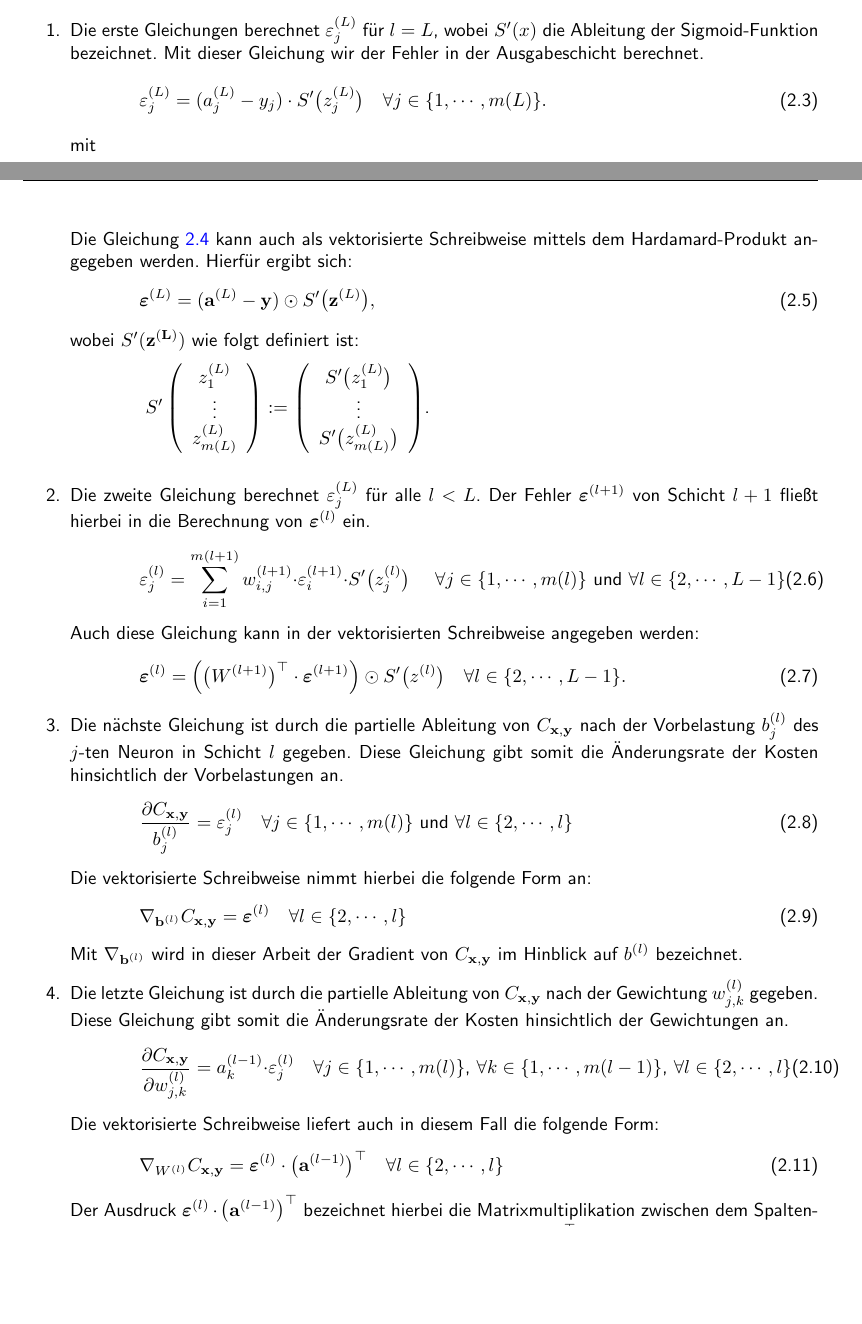
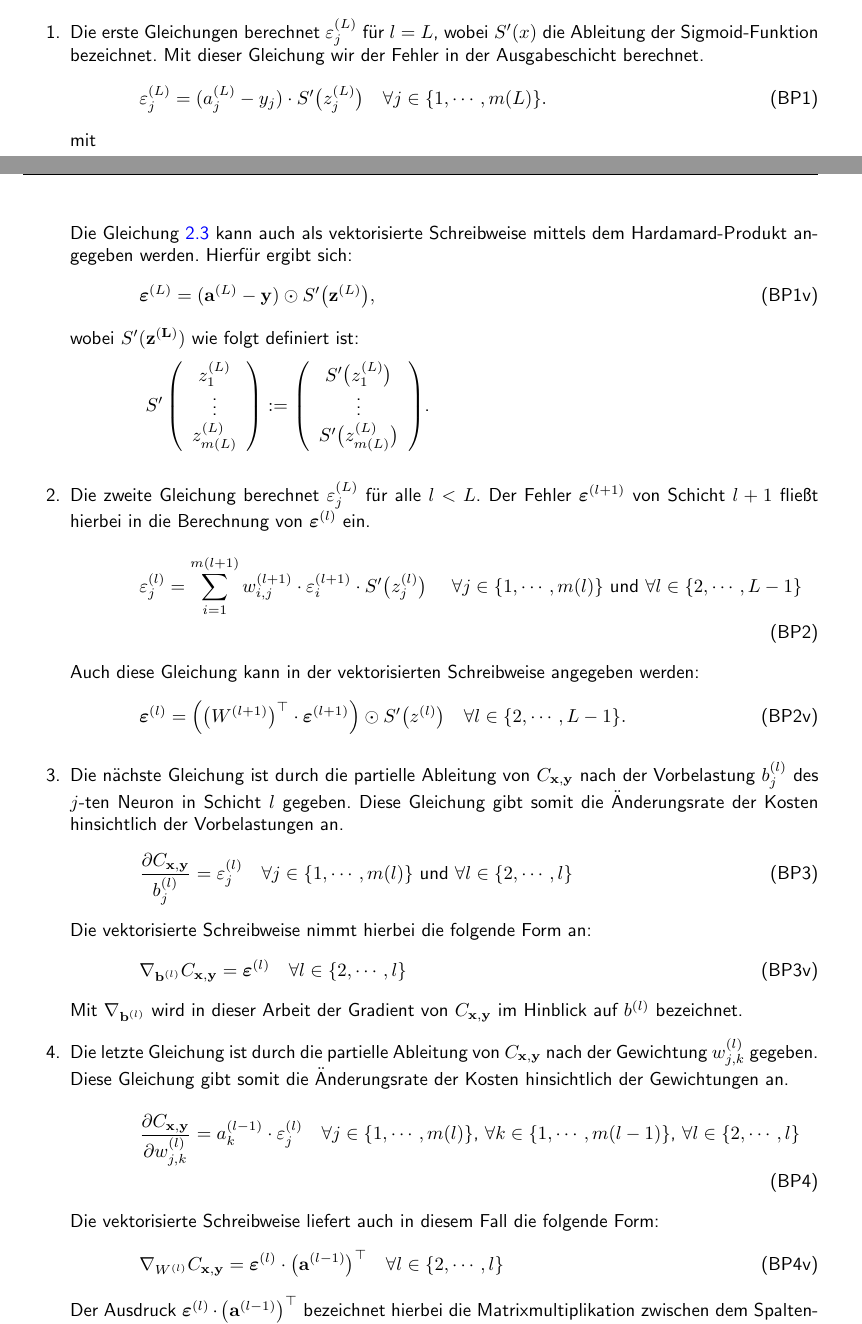
Before and after one commit to lucash94/Neural-Network-in-SetlX, a LaTeX document (Studienarbeit/studienarbeit.tex, which reads Studienarbeit/Inhalt/theorie.tex): two parts of pages 11 and 12 of 30 before the commit and two parts of pages 11 and 12 of 31 after it, joined at a grey line, cut so that both start at the same text, the shorter picture padded with empty space. The pictures show the PDF file Studienarbeit/studienarbeit.pdf that the author committed with the source.

Commit message:
added tags

```diff
--- a/Studienarbeit/Inhalt/theorie.tex
+++ b/Studienarbeit/Inhalt/theorie.tex
@@ -238,7 +238,7 @@ Mit den definierten Hilfsgrößen ist es nun möglich die vier Gleichung für di
 \begin{equation}
 	\label{eq:BP1}
 	\varepsilon^{(L)}_j = (a_j^{(L)} - y_j) \cdot S'\bigl(z_j^{(L)}\bigr)
-	\quad \mbox{$\forall j \in \{1, \cdots, m(L)\}$}.
+	\quad \mbox{$\forall j \in \{1, \cdots, m(L)\}$}. \tag{BP1}
 \end{equation}
 mit
 \begin{equation}
@@ -248,7 +248,7 @@ mit
 Die Gleichung \ref{eq:BP1} kann auch als vektorisierte Schreibweise mittels dem Hardamard-Produkt angegeben werden. Hierfür ergibt sich:
 \begin{equation}
   \label{eq:BP1s}
-\boldsymbol{\varepsilon}^{(L)} = (\mathbf{a}^{(L)} - \mathbf{y}) \odot S'\bigl(\mathbf{z}^{(L)}\bigr),
+\boldsymbol{\varepsilon}^{(L)} = (\mathbf{a}^{(L)} - \mathbf{y}) \odot S'\bigl(\mathbf{z}^{(L)}\bigr),  \tag{BP1v}
 \end{equation}
 wobei $S'(\mathbf{z^{(L)}})$ wie folgt definiert ist:
 \\[0.2cm]
@@ -272,26 +272,26 @@ $.
 \item Die zweite Gleichung berechnet $\varepsilon^{(L)}_j$ für alle $l<L$. Der Fehler $\boldsymbol{\varepsilon}^{(l+1)}$ von Schicht $l+1$ fließt hierbei in die Berechnung von $\boldsymbol{\varepsilon}^{(l)}$ ein.
 \begin{equation}
 	\label{eq:BP2}
-	\varepsilon^{(l)}_j = \sum\limits_{i=1}^{m(l+1)} w_{i,j}^{(l+1)} \cdot 			\varepsilon^{(l+1)}_i \cdot S'\bigl(z^{(l)}_j\bigr) \quad \mbox{ $\forall j \in \{1, \cdots, m(l)\}$ und $\forall l \in \{2, \cdots, L-1\}$}
+	\varepsilon^{(l)}_j = \sum\limits_{i=1}^{m(l+1)} w_{i,j}^{(l+1)} \cdot 			\varepsilon^{(l+1)}_i \cdot S'\bigl(z^{(l)}_j\bigr) \quad \mbox{ $\forall j \in \{1, \cdots, m(l)\}$ und $\forall l \in \{2, \cdots, L-1\}$} \tag{BP2}
 \end{equation}
 Auch diese Gleichung kann in der vektorisierten Schreibweise angegeben werden:
 \begin{equation}
   \label{eq:BP2v}
   \boldsymbol{\varepsilon}^{(l)} = \Bigl(\bigl(W^{(l+1)}\bigr)^\top \cdot \boldsymbol{\varepsilon}^{(l+1)}\Bigr) \odot
-  S'\bigl(z^{(l)}\bigr) \quad \mbox{$\forall l \in \{2, \cdots, L-1\}$}.
+  S'\bigl(z^{(l)}\bigr) \quad \mbox{$\forall l \in \{2, \cdots, L-1\}$}. \tag{BP2v}
 \end{equation}
 
 \item Die nächste Gleichung ist durch die partielle Ableitung von $C_{\mathbf{x},\mathbf{y}}$ nach der Vorbelastung $b_j^{(l)}$ des $j$-ten Neuron in Schicht $l$ gegeben. Diese Gleichung gibt somit die Änderungsrate der Kosten hinsichtlich der Vorbelastungen an.
 \begin{equation}
   \label{eq:BP3}
   \frac{\partial C_{\mathbf{x}, \mathbf{y}}}{b_j^{(l)}} = \varepsilon_j^{(l)}
-  \quad \mbox{$\forall j \in \{1,\cdots,m(l)\}$ und $\forall l \in \{2, \cdots,l\}$}
+  \quad \mbox{$\forall j \in \{1,\cdots,m(l)\}$ und $\forall l \in \{2, \cdots,l\}$} \tag{BP3}
 \end{equation}
 Die vektorisierte Schreibweise nimmt hierbei die folgende Form an:
 \begin{equation}
   \label{eq:BP3v}
   \nabla_{\mathbf{b}^{(l)}} C_{\mathbf{x}, \mathbf{y}} = \boldsymbol{\varepsilon}^{(l)}
-  \quad \mbox{$\forall l \in \{2, \cdots,l\}$}
+  \quad \mbox{$\forall l \in \{2, \cdots,l\}$} \tag{BP3v}
 \end{equation}
 Mit $\nabla_{\mathbf{b}^{(l)}}$ wird in dieser Arbeit der Gradient von $C_{\mathbf{x},\mathbf{y}}$ im Hinblick auf $b^{(l)}$ bezeichnet.
 
@@ -299,13 +299,13 @@ Mit $\nabla_{\mathbf{b}^{(l)}}$ wird in dieser Arbeit der Gradient von $C_{\math
 \begin{equation}
   \label{eq:BP4}
   \frac{\partial C_{\mathbf{x}, \mathbf{y}}}{\partial w_{j,k}^{(l)}} = a_k^{(l-1)} \cdot \varepsilon_j^{(l)}
-  \quad \mbox{$\forall j \in \{1,\cdots,m(l)\}$, $\forall k \in \{1,\cdots,m(l-1)\}$, $\forall l \in \{2, \cdots,l\}$}
+  \quad \mbox{$\forall j \in \{1,\cdots,m(l)\}$, $\forall k \in \{1,\cdots,m(l-1)\}$, $\forall l \in \{2, \cdots,l\}$} \tag{BP4}
 \end{equation}
 Die vektorisierte Schreibweise liefert auch in diesem Fall die folgende Form:
 \begin{equation}
   \label{eq:BP4v}
   \nabla_{W^{(l)}} C_{\mathbf{x}, \mathbf{y}} = \boldsymbol{\varepsilon}^{(l)} \cdot \bigl(\mathbf{a}^{(l-1)}\bigr)^\top
-  \quad \mbox{$\forall l \in \{2, \cdots,l\}$}
+  \quad \mbox{$\forall l \in \{2, \cdots,l\}$} \tag{BP4v}
 \end{equation}
 Der Ausdruck $\boldsymbol{\varepsilon}^{(l)} \cdot \bigl(\mathbf{a}^{(l-1)}\bigr)^\top$ bezeichnet hierbei die Matrixmultiplikation zwischen dem Spaltenvektor $\boldsymbol{\varepsilon}^{(l)}$ als $m(l) \times 1$ Matrix und dem Reihenvektor $\bigl(\mathbf{a}^{(l-1)}\bigr)^\top$ als $1 \times m(l-1)$ Matrix.
 \end{enumerate}
```
Also changed, not shown: Studienarbeit/studienarbeit.tex (+2 -1 lines), Studienarbeit/studienarbeit.pdf, 7 other files.
